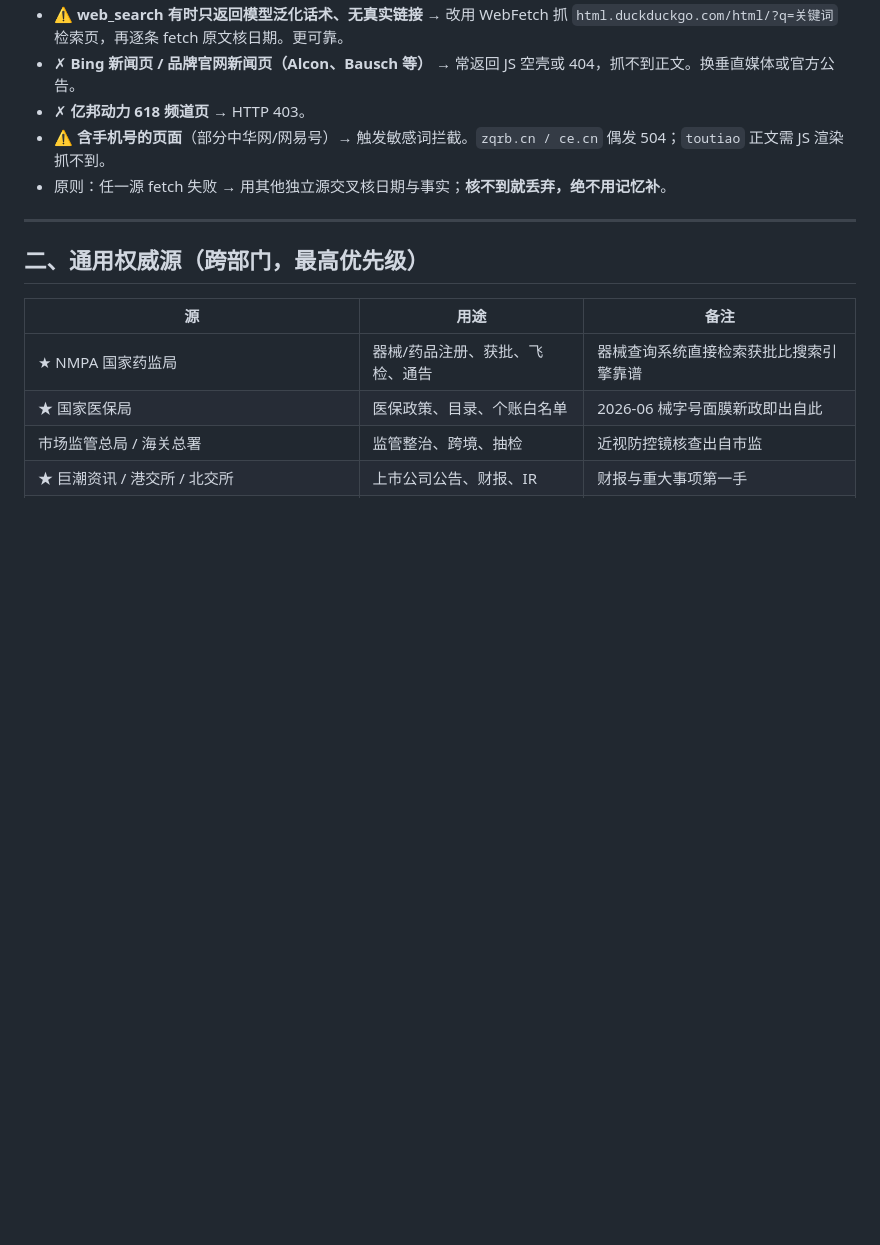
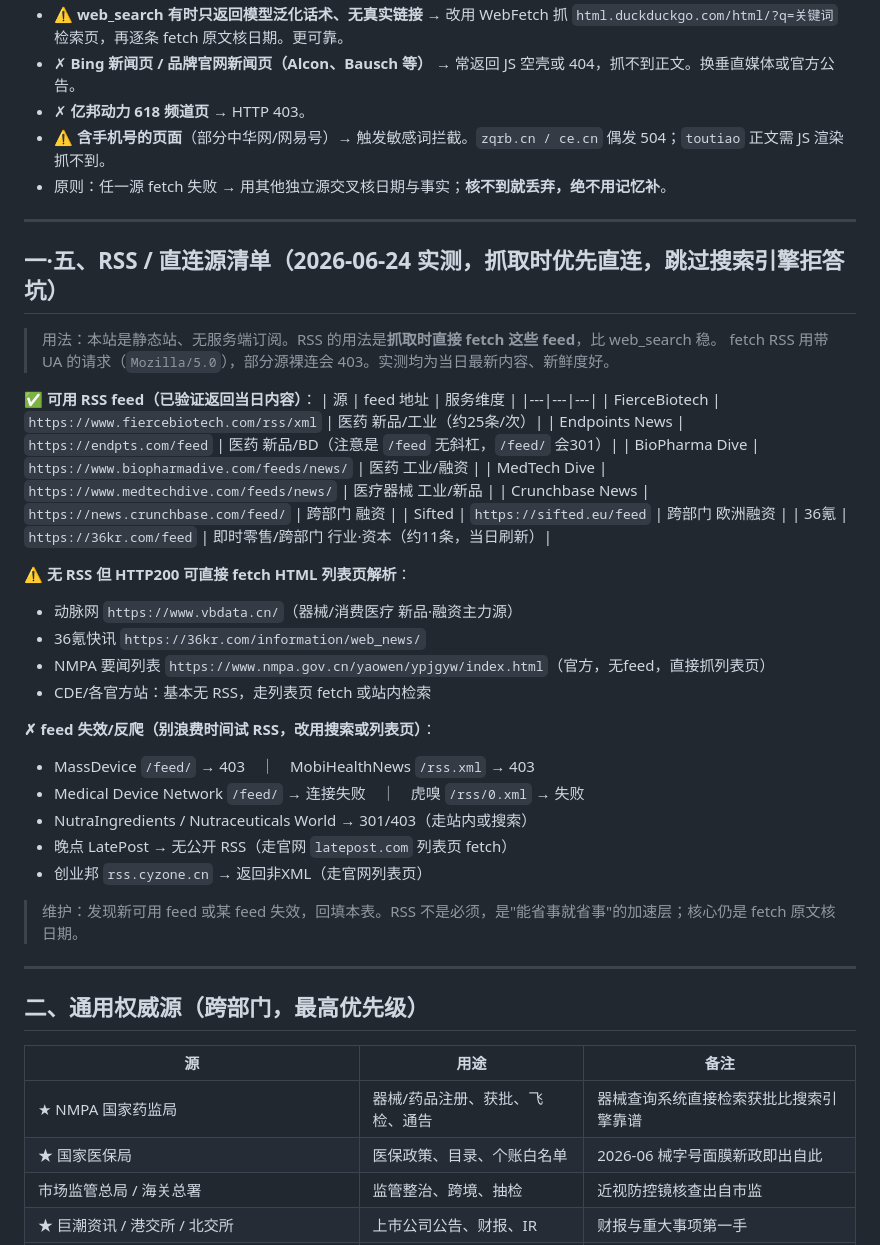
Before and after one commit to diabolus897/jdh-intel, a Markdown page: SOURCES.md, the part around the change. Drawn GitHub-style; blank space fills up the shorter version.

```diff
--- a/SOURCES.md
+++ b/SOURCES.md
@@ -14,6 +14,39 @@
 - ✗ **亿邦动力 618 频道页** → HTTP 403。
 - ⚠ **含手机号的页面**（部分中华网/网易号）→ 触发敏感词拦截。`zqrb.cn / ce.cn` 偶发 504；`toutiao` 正文需 JS 渲染抓不到。
 - 原则：任一源 fetch 失败 → 用其他独立源交叉核日期与事实；**核不到就丢弃，绝不用记忆补**。
+
+---
+
+## 一·五、RSS / 直连源清单（2026-06-24 实测，抓取时优先直连，跳过搜索引擎拒答坑）
+
+> 用法：本站是静态站、无服务端订阅。RSS 的用法是**抓取时直接 fetch 这些 feed**，比 web_search 稳。
+> fetch RSS 用带 UA 的请求（`Mozilla/5.0`），部分源裸连会 403。实测均为当日最新内容、新鲜度好。
+
+**✅ 可用 RSS feed（已验证返回当日内容）**：
+| 源 | feed 地址 | 服务维度 |
+|---|---|---|
+| FierceBiotech | `https://www.fiercebiotech.com/rss/xml` | 医药 新品/工业（约25条/次）|
+| Endpoints News | `https://endpts.com/feed` | 医药 新品/BD（注意是 `/feed` 无斜杠，`/feed/` 会301）|
+| BioPharma Dive | `https://www.biopharmadive.com/feeds/news/` | 医药 工业/融资 |
+| MedTech Dive | `https://www.medtechdive.com/feeds/news/` | 医疗器械 工业/新品 |
+| Crunchbase News | `https://news.crunchbase.com/feed/` | 跨部门 融资 |
+| Sifted | `https://sifted.eu/feed` | 跨部门 欧洲融资 |
+| 36氪 | `https://36kr.com/feed` | 即时零售/跨部门 行业·资本（约11条，当日刷新）|
+
+**⚠ 无 RSS 但 HTTP200 可直接 fetch HTML 列表页解析**：
+- 动脉网 `https://www.vbdata.cn/`（器械/消费医疗 新品·融资主力源）
+- 36氪快讯 `https://36kr.com/information/web_news/`
+- NMPA 要闻列表 `https://www.nmpa.gov.cn/yaowen/ypjgyw/index.html`（官方，无feed，直接抓列表页）
+- CDE/各官方站：基本无 RSS，走列表页 fetch 或站内检索
+
+**✗ feed 失效/反爬（别浪费时间试 RSS，改用搜索或列表页）**：
+- MassDevice `/feed/` → 403　｜　MobiHealthNews `/rss.xml` → 403
+- Medical Device Network `/feed/` → 连接失败　｜　虎嗅 `/rss/0.xml` → 失败
+- NutraIngredients / Nutraceuticals World → 301/403（走站内或搜索）
+- 晚点 LatePost → 无公开 RSS（走官网 `latepost.com` 列表页 fetch）
+- 创业邦 `rss.cyzone.cn` → 返回非XML（走官网列表页）
+
+> 维护：发现新可用 feed 或某 feed 失效，回填本表。RSS 不是必须，是"能省事就省事"的加速层；核心仍是 fetch 原文核日期。
 
 ---
 
```
Also changed, not shown: SEARCH_GUIDE.md (+3 -1 lines), docs-即时零售模块设计.md (added, +84 -0 lines).
